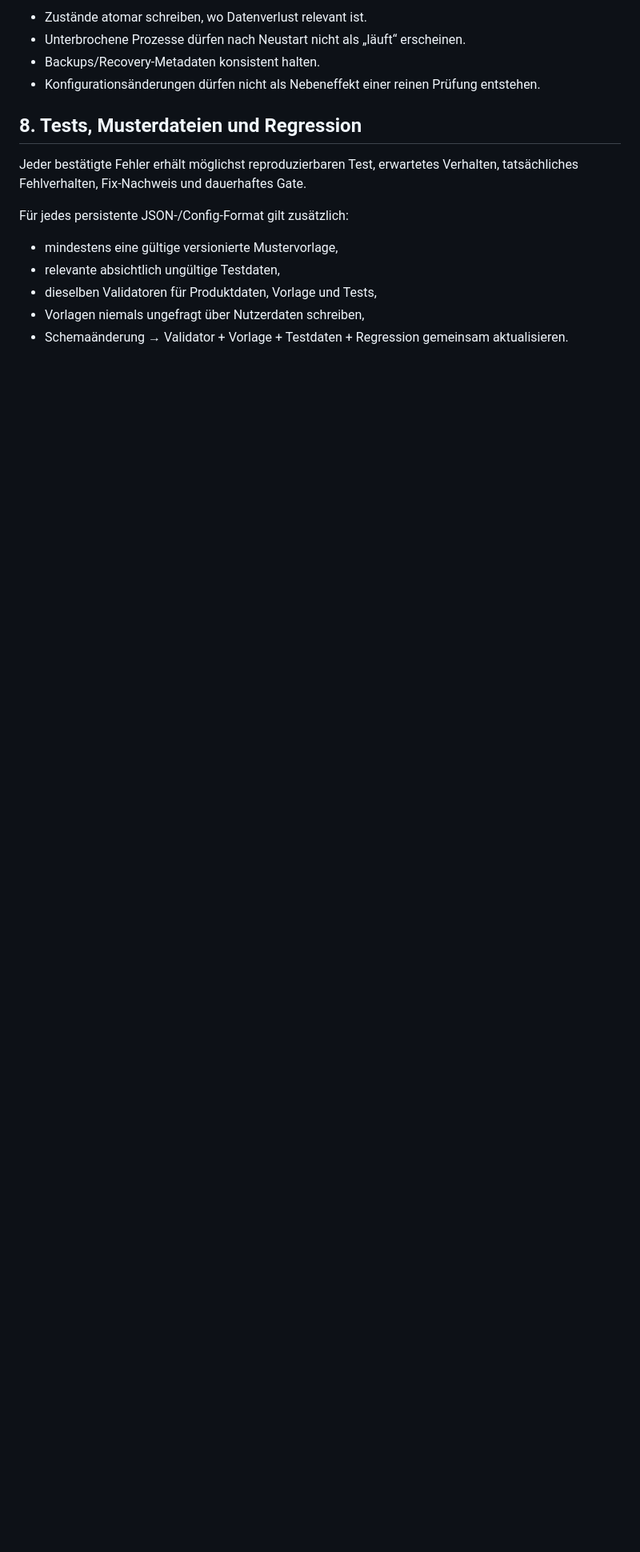
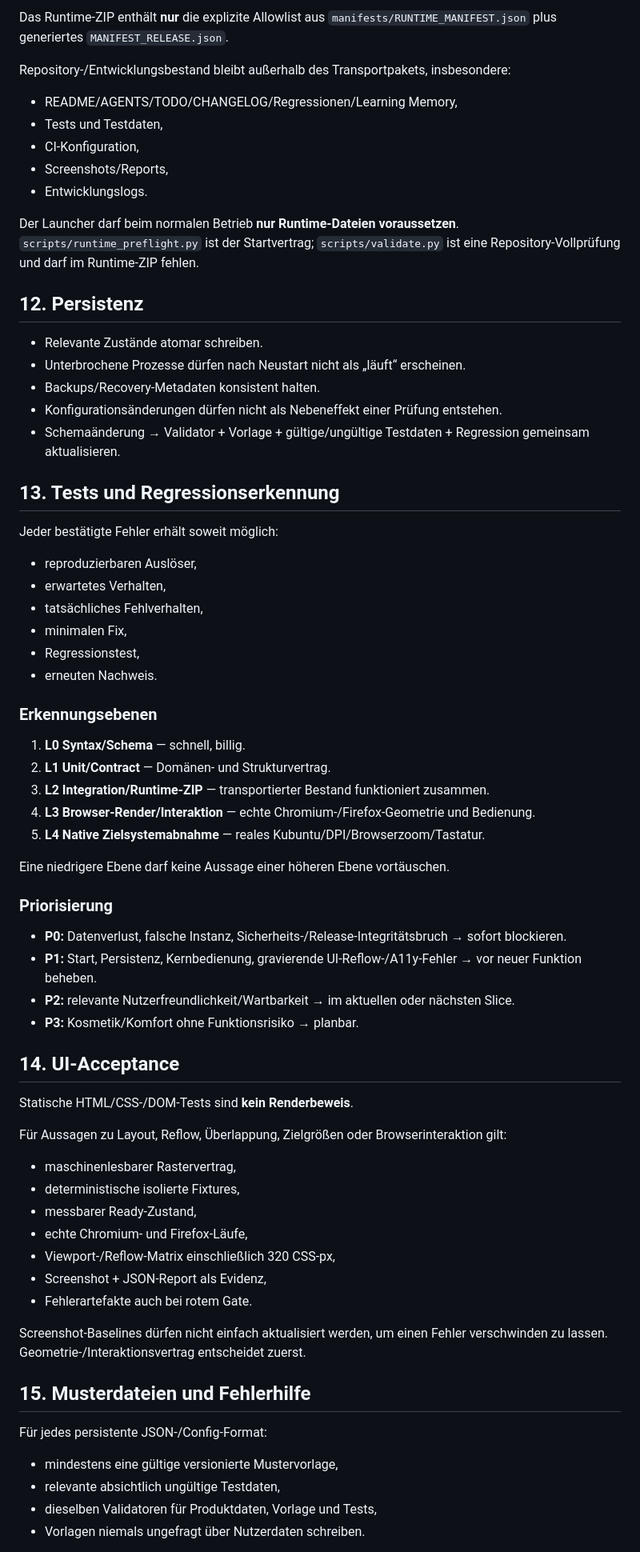
Before and after one commit to provoware/AIO-Tool, a Markdown page: AGENTS.md, the part around one of its changes. Shown at 80% size. Rendered like a GitHub page; blank space fills up the shorter version.

Commit message:
docs: harden AGENTS development and evidence contract

```diff
--- a/AGENTS.md
+++ b/AGENTS.md
@@ -63,18 +124,74 @@ Wiederkehrende sichere Eingaben sollen gespeichert und später als Auswahl angeb
 
-- Zustände atomar schreiben, wo Datenverlust relevant ist.
+Das Runtime-ZIP enthält **nur** die explizite Allowlist aus `manifests/RUNTIME_MANIFEST.json` plus generiertes `MANIFEST_RELEASE.json`.
+
+Repository-/Entwicklungsbestand bleibt außerhalb des Transportpakets, insbesondere:
+
+- README/AGENTS/TODO/CHANGELOG/Regressionen/Learning Memory,
+- Tests und Testdaten,
+- CI-Konfiguration,
+- Screenshots/Reports,
+- Entwicklungslogs.
+
+Der Launcher darf beim normalen Betrieb **nur Runtime-Dateien voraussetzen**. `scripts/runtime_preflight.py` ist der Startvertrag; `scripts/validate.py` ist eine Repository-Vollprüfung und darf im Runtime-ZIP fehlen.
+
+## 12. Persistenz
+
+- Relevante Zustände atomar schreiben.
 - Unterbrochene Prozesse dürfen nach Neustart nicht als „läuft“ erscheinen.
 - Backups/Recovery-Metadaten konsistent halten.
-- Konfigurationsänderungen dürfen nicht als Nebeneffekt einer reinen Prüfung entstehen.
+- Konfigurationsänderungen dürfen nicht als Nebeneffekt einer Prüfung entstehen.
+- Schemaänderung → Validator + Vorlage + gültige/ungültige Testdaten + Regression gemeinsam aktualisieren.
 
-## 8. Tests, Musterdateien und Regression
+## 13. Tests und Regressionserkennung
 
-Jeder bestätigte Fehler erhält möglichst reproduzierbaren Test, erwartetes Verhalten, tatsächliches Fehlverhalten, Fix-Nachweis und dauerhaftes Gate.
+Jeder bestätigte Fehler erhält soweit möglich:
 
-Für jedes persistente JSON-/Config-Format gilt zusätzlich:
+- reproduzierbaren Auslöser,
+- erwartetes Verhalten,
+- tatsächliches Fehlverhalten,
+- minimalen Fix,
+- Regressionstest,
+- erneuten Nachweis.
+
+### Erkennungsebenen
+
+1. **L0 Syntax/Schema** — schnell, billig.
+2. **L1 Unit/Contract** — Domänen- und Strukturvertrag.
+3. **L2 Integration/Runtime-ZIP** — transportierter Bestand funktioniert zusammen.
+4. **L3 Browser-Render/Interaktion** — echte Chromium-/Firefox-Geometrie und Bedienung.
+5. **L4 Native Zielsystemabnahme** — reales Kubuntu/DPI/Browserzoom/Tastatur.
+
+Eine niedrigere Ebene darf keine Aussage einer höheren Ebene vortäuschen.
+
+### Priorisierung
+
+- **P0:** Datenverlust, falsche Instanz, Sicherheits-/Release-Integritätsbruch → sofort blockieren.
+- **P1:** Start, Persistenz, Kernbedienung, gravierende UI-Reflow-/A11y-Fehler → vor neuer Funktion beheben.
+- **P2:** relevante Nutzerfreundlichkeit/Wartbarkeit → im aktuellen oder nächsten Slice.
+- **P3:** Kosmetik/Komfort ohne Funktionsrisiko → planbar.
+
+## 14. UI-Acceptance
+
+Statische HTML/CSS-/DOM-Tests sind **kein Renderbeweis**.
+
+Für Aussagen zu Layout, Reflow, Überlappung, Zielgrößen oder Browserinteraktion gilt:
+
+- maschinenlesbarer Rastervertrag,
+- deterministische isolierte Fixtures,
+- messbarer Ready-Zustand,
+- echte Chromium- und Firefox-Läufe,
+- Viewport-/Reflow-Matrix einschließlich 320 CSS-px,
+- Screenshot + JSON-Report als Evidenz,
+- Fehlerartefakte auch bei rotem Gate.
+
+Screenshot-Baselines dürfen nicht einfach aktualisiert werden, um einen Fehler verschwinden zu lassen. Geometrie-/Interaktionsvertrag entscheidet zuerst.
+
+## 15. Musterdateien und Fehlerhilfe
+
+Für jedes persistente JSON-/Config-Format:
 
 - mindestens eine gültige versionierte Mustervorlage,
 - relevante absichtlich ungültige Testdaten,
 - dieselben Validatoren für Produktdaten, Vorlage und Tests,
-- Vorlagen niemals ungefragt über Nutzerdaten schreiben,
-- Schemaänderung → Validator + Vorlage + Testdaten + Regression gemeinsam aktualisieren.
+- Vorlagen niemals ungefragt über Nutzerdaten schreiben.
 
```
Also changed, not shown: other parts of AGENTS.md (+108 -60 lines).
